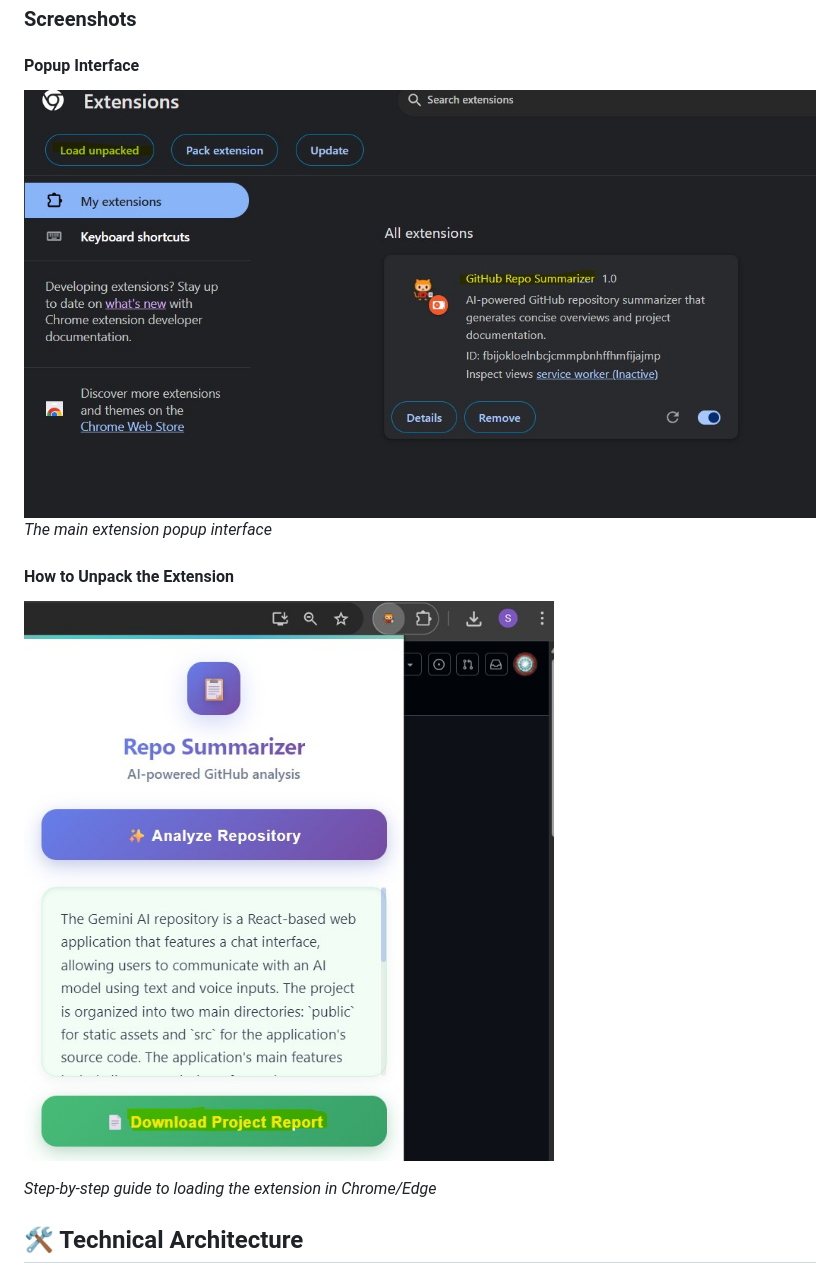
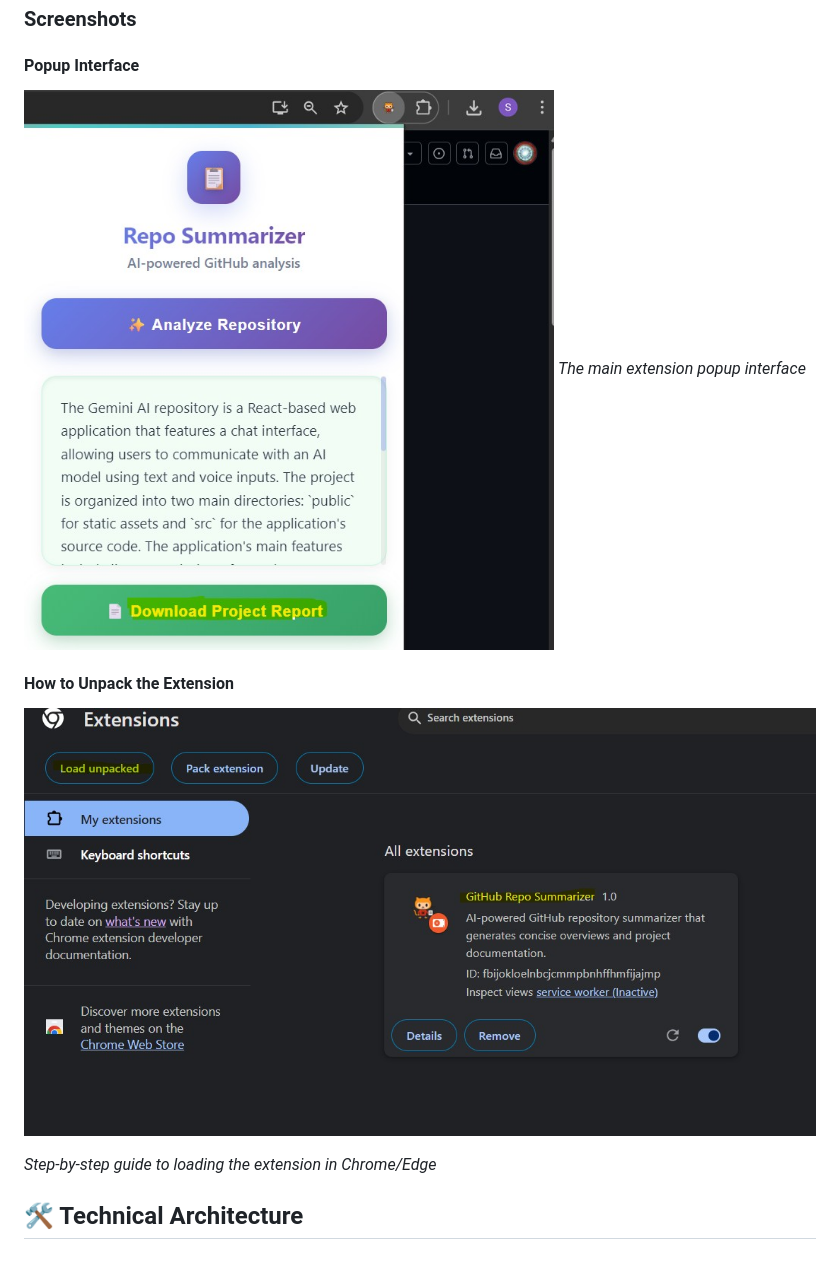
Before and after one commit to srivatsavavuppala/xtension, a Markdown page: README.md, the part around the change. Drawn GitHub-style.

```diff
--- a/README.md
+++ b/README.md
@@ -15,11 +15,11 @@ A professional Chrome/Edge extension that provides instant, AI-powered summaries
 ### Screenshots
 
 #### Popup Interface
-![Popup Interface](screenshots/ref_1.jpg)
+![Popup Interface](screenshots/ref_2.jpg)
 *The main extension popup interface*
 
 #### How to Unpack the Extension
-![How to Unpack](screenshots/ref_2.jpg)
+![How to Unpack](screenshots/ref_1.jpg)
 
 
 
```
